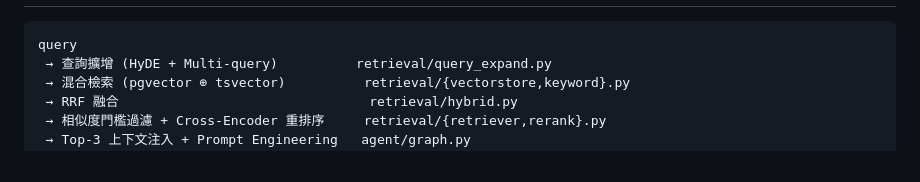
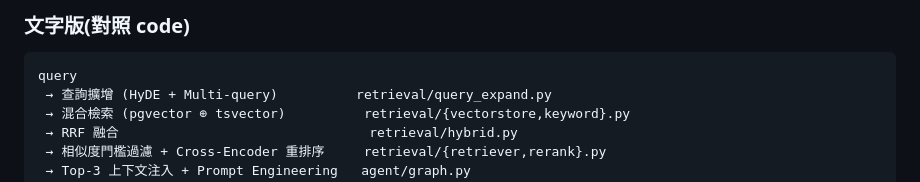
Before and after one commit to joy20020606/demo, a Markdown page: project/knowledge-agent/README.md, the part around one of its changes. Rendered like a GitHub page.

````diff
--- a/project/knowledge-agent/README.md
+++ b/project/knowledge-agent/README.md
@@ -69,3 +111,4 @@ Polyglot：**Python（FastAPI）RAG/Agent 後端 + TypeScript（Next.js）前端
+### 文字版(對照 code)
 
 ```
 query
````
Also changed, not shown: other parts of project/knowledge-agent/README.md (+42 -0 lines), 1 other file.
